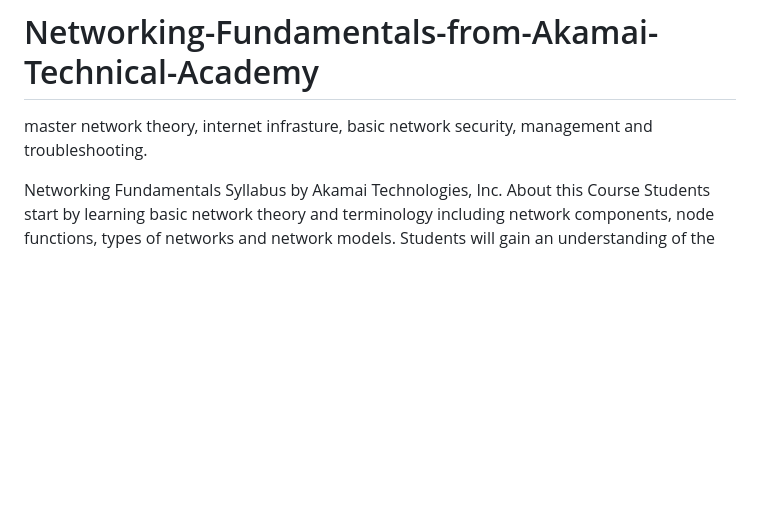
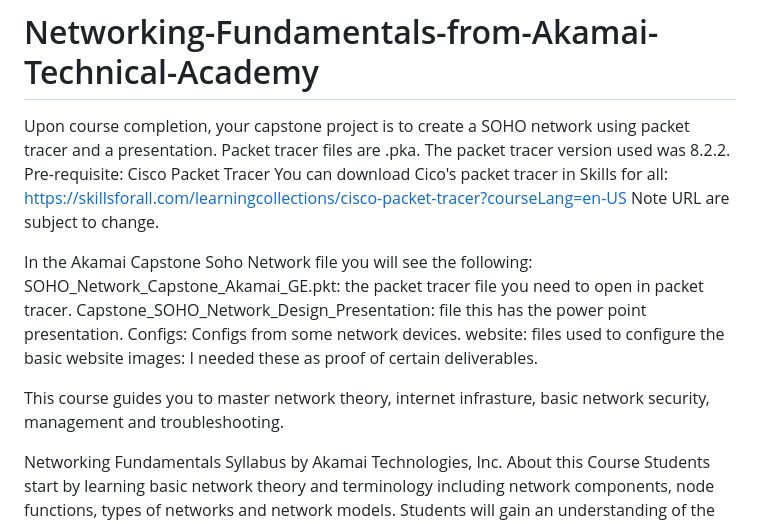
Before and after one commit to y1ngyang/Networking-Fundamentals-from-Akamai-Technical-Academy, a Markdown page: README.md, the part around one of its changes. GitHub-like rendering; blank space fills up the shorter version.

```diff
--- a/README.md
+++ b/README.md
@@ -1,5 +1,18 @@
 # Networking-Fundamentals-from-Akamai-Technical-Academy
-master network theory, internet infrasture, basic network security, management and troubleshooting.
+Upon course completion, your capstone project is to create a SOHO network using packet tracer and a presentation. Packet tracer files are .pka. The packet tracer version used was 8.2.2.
+Pre-requisite:
+Cisco Packet Tracer
+You can download Cico's packet tracer in Skills for all: https://skillsforall.com/learningcollections/cisco-packet-tracer?courseLang=en-US
+Note URL are subject to change.
+
+In the Akamai Capstone Soho Network file you will see the following:
+SOHO_Network_Capstone_Akamai_GE.pkt: the packet tracer file you need to open in packet tracer.
+Capstone_SOHO_Network_Design_Presentation: file this has the power point presentation.
+Configs: Configs from some network devices.
+website: files used to configure the basic website
+images: I needed these as proof of certain deliverables.
+
+This course guides you to master network theory, internet infrasture, basic network security, management and troubleshooting.
 
 Networking Fundamentals Syllabus
 by Akamai Technologies, Inc.
```
Also changed, not shown: other parts of README.md (+38 -0 lines).
